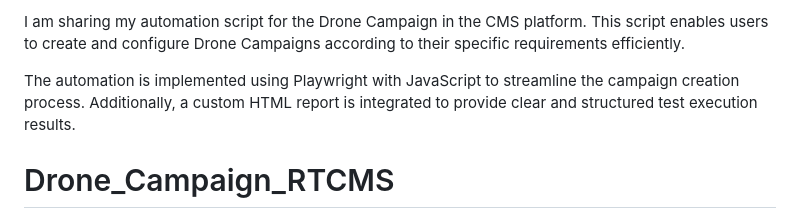
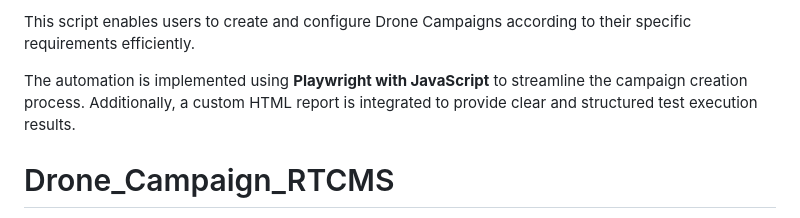
Before and after one commit to sakiba256/Done_Campaign_FullFlow, a Markdown page: README.md, the part around the change. GitHub-like rendering.

```diff
--- a/README.md
+++ b/README.md
@@ -1,6 +1,6 @@
-I am sharing my automation script for the Drone Campaign in the CMS platform. This script enables users to create and configure Drone Campaigns according to their specific requirements efficiently.
+This script enables users to create and configure Drone Campaigns according to their specific requirements efficiently.
 
-The automation is implemented using Playwright with JavaScript to streamline the campaign creation process. Additionally, a custom HTML report is integrated to provide clear and structured test execution results.
+The automation is implemented using **Playwright with JavaScript** to streamline the campaign creation process. Additionally, a custom HTML report is integrated to provide clear and structured test execution results.
 
 # Drone_Campaign_RTCMS
 Full Automation Steps in RT CMS UI:
```
